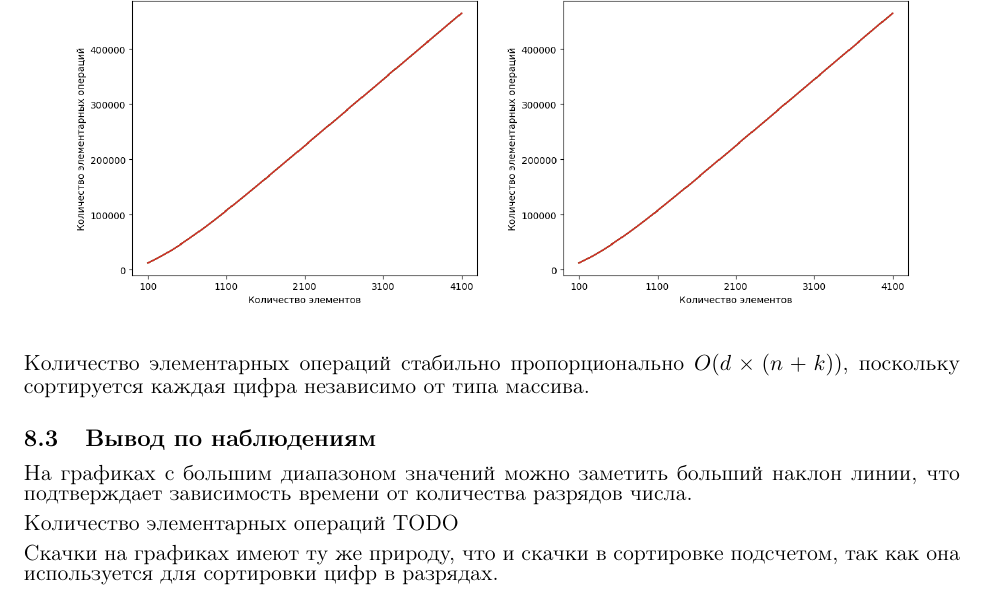
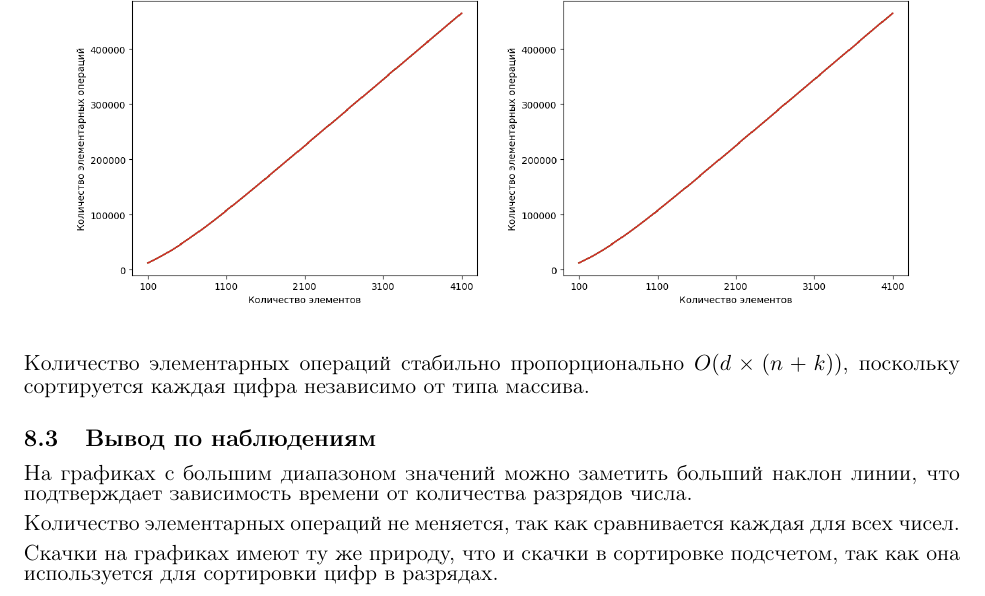
Before and after one commit to KobyzevIlya/KDZ, a LaTeX document (kdz/отчет/kdz.tex): part of page 20 of 39, cut so that both start at the same text. Compiled offline with pdfLaTeX.

Commit message:
report finished

```diff
--- a/kdz/отчет/kdz.tex
+++ b/kdz/отчет/kdz.tex
@@ -810,7 +810,7 @@ $\left[0;5\right]$ и $\left[0;4000\right]$ отличается. На прав
 На графиках с большим диапазоном значений можно заметить больший наклон линии, что подтверждает зависимость
 времени от количества разрядов числа.
 
-Количество элементарных операций TODO
+Количество элементарных операций не меняется, так как сравнивается каждая для всех чисел.
 
 Скачки на графиках имеют ту же природу, что и скачки в сортировке подсчетом, так как она используется для сортировки
 цифр в разрядах.
```
Also changed, not shown: 3 other files.
